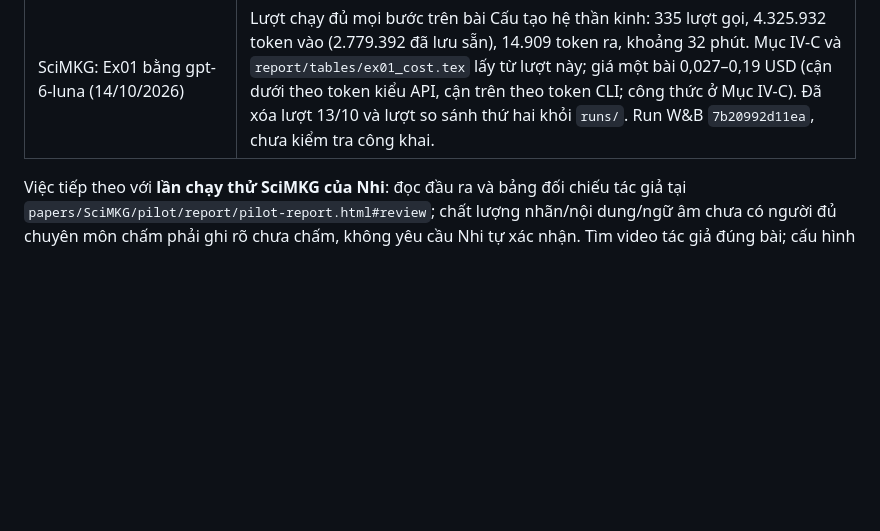
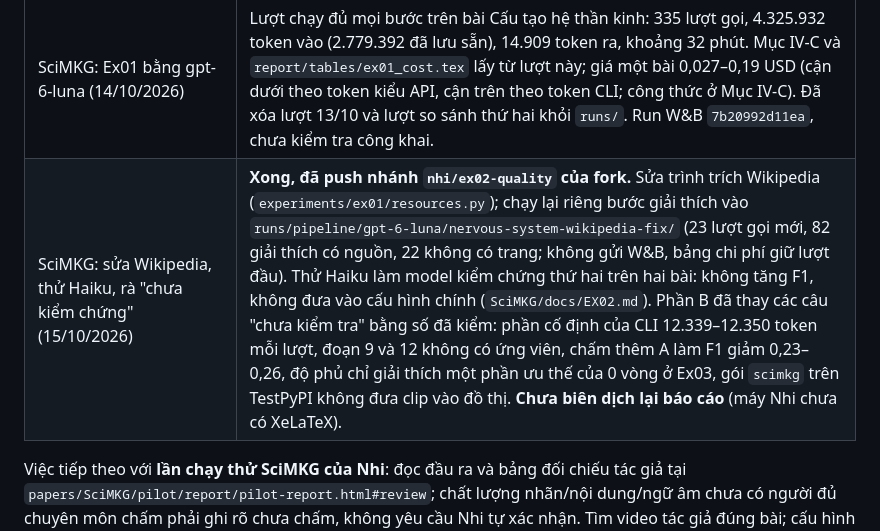
Before and after one commit to AuDuongKhang/graphml-seminar-report, a Markdown page: CLAUDE.md, the part around the change. GitHub-like rendering; blank space fills up the shorter version.

Commit message:
chore(SciMKG): cập nhật fork sau sửa Wikipedia và thử nghiệm Haiku
Trỏ SciMKG tới f473040 trên nhánh nhi/ex02-quality.
Thêm dòng trạng thái ngày 15/10 vào CLAUDE.md §5.

```diff
--- a/CLAUDE.md
+++ b/CLAUDE.md
@@ -115,6 +115,7 @@ Trước khi nộp: `grep -rn "\\\\todo\|wandbtodo" report/` phải rỗng.
 | SciMKG: rà soát mã Ex01 sau chạy (13/10/2026) | Replay 427 cache lịch sử không suy luận; hash journal/graph giữ nguyên. Sửa chuẩn hóa chữ (17/40 nhãn bổ sung trùng E/V/I sau chuyển chữ), bí danh, hết hạn mức, ghi ngắt, kiểm tra cache, tính thời gian/giá, offline và trạng thái từng bước. Mã/prompt kỹ thuật tiếng Anh; protocol 2 dành cho lượt mới. Rà 23 tên argument CLI, bỏ argument xuất đồ thị và bốn import dư. **Người dùng yêu cầu gỡ test Ex01 và pytest; đã gỡ, không thêm lại.** Không chạy lại Ex01 hoặc sửa Workspace/Report W&B; chi tiết trong `SciMKG/docs/EX01.md`. |
 | SciMKG: Ex01 dùng lại mã tác giả (14/10/2026) | Protocol 3; đã chạy đủ mọi bước với gpt-6-luna, xem dòng dưới. Bổ sung A gọi `NER.conceptExpand`/`ConceptNet.py` của tác giả; API ConceptNet lỗi 502 nên trả lời từ dump 5.7.0 (ghim SHA-256, chỉ mục SQLite 3,7 GB tại `SciMKG/runs/preprocessing/conceptnet/`, không vào Git). `current` giữ luật rỗng, `completed` chỉ điền luật mẫu câu tiếng Anh. Ảnh, giải thích dùng prompt tác giả; RDF qua `RDF/rdf.py`. Gỡ mã thay thế và mã chết. Chạy thử ngoại tuyến bằng client giả đạt; lượt thật cần lời gọi thuê bao mới. Xem `SciMKG/docs/EX01.md`, phát hiện F2 trong `SciMKG/docs/FINDINGS.md`. `runs/` tổ chức lại: `preprocessing/`, `experiments/ex-01/<tham số>/`, dữ liệu cũ ở `archived/ex-01/` chờ quyết định xóa; `scripts/` xếp giống hệt (`scripts/experiments/ex-01/run.py`). |
 | SciMKG: Ex01 bằng gpt-6-luna (14/10/2026) | Lượt chạy đủ mọi bước trên bài Cấu tạo hệ thần kinh: 335 lượt gọi, 4.325.932 token vào (2.779.392 đã lưu sẵn), 14.909 token ra, khoảng 32 phút. Mục IV-C và `report/tables/ex01_cost.tex` lấy từ lượt này; giá một bài 0,027–0,19 USD (cận dưới theo token kiểu API, cận trên theo token CLI; công thức ở Mục IV-C). Đã xóa lượt 13/10 và lượt so sánh thứ hai khỏi `runs/`. Run W&B `7b20992d11ea`, chưa kiểm tra công khai. |
+| SciMKG: sửa Wikipedia, thử Haiku, rà "chưa kiểm chứng" (15/10/2026) | **Xong, đã push nhánh `nhi/ex02-quality` của fork.** Sửa trình trích Wikipedia (`experiments/ex01/resources.py`); chạy lại riêng bước giải thích vào `runs/pipeline/gpt-6-luna/nervous-system-wikipedia-fix/` (23 lượt gọi mới, 82 giải thích có nguồn, 22 không có trang; không gửi W&B, bảng chi phí giữ lượt đầu). Thử Haiku làm model kiểm chứng thứ hai trên hai bài: không tăng F1, không đưa vào cấu hình chính (`SciMKG/docs/EX02.md`). Phần B đã thay các câu "chưa kiểm tra" bằng số đã kiểm: phần cố định của CLI 12.339–12.350 token mỗi lượt, đoạn 9 và 12 không có ứng viên, chấm thêm A làm F1 giảm 0,23–0,26, độ phủ chỉ giải thích một phần ưu thế của 0 vòng ở Ex03, gói `scimkg` trên TestPyPI không đưa clip vào đồ thị. **Chưa biên dịch lại báo cáo** (máy Nhi chưa có XeLaTeX). |
 
 Việc tiếp theo với **lần chạy thử SciMKG của Nhi**: đọc đầu ra và bảng đối chiếu tác giả tại `papers/SciMKG/pilot/report/pilot-report.html#review`; chất lượng nhãn/nội dung/ngữ âm chưa có người đủ chuyên môn chấm phải ghi rõ chưa chấm, không yêu cầu Nhi tự xác nhận. Tìm video tác giả đúng bài; cấu hình dự án W&B công khai rồi đồng bộ lượt ngoại tuyến. Đã chạy đúng thứ tự tác giả trước, Việt sau; chưa phải toàn bài/tập đầy đủ. Tệp phiếu và tích hợp tác giả chưa khớp khi tính lại cho hai đoạn (3 so với 1 khái niệm), chưa rõ cấu hình sinh. Không dùng mã PR #1 hoặc tự chuyển sang API trả phí. Quyết định này thay cấu hình tái lập cũ trong phạm vi lần chạy thử; xem `docs/context.md` §5. Các mục S0–S5 trong `docs/experiments.md` chờ triển khai lại trong fork SciMKG.
 Kết quả chấm tác giả trước đây giữ trong lịch sử Git; phát hiện SciMKG đang duyệt ở `SciMKG/docs/FINDINGS.md`.
```
